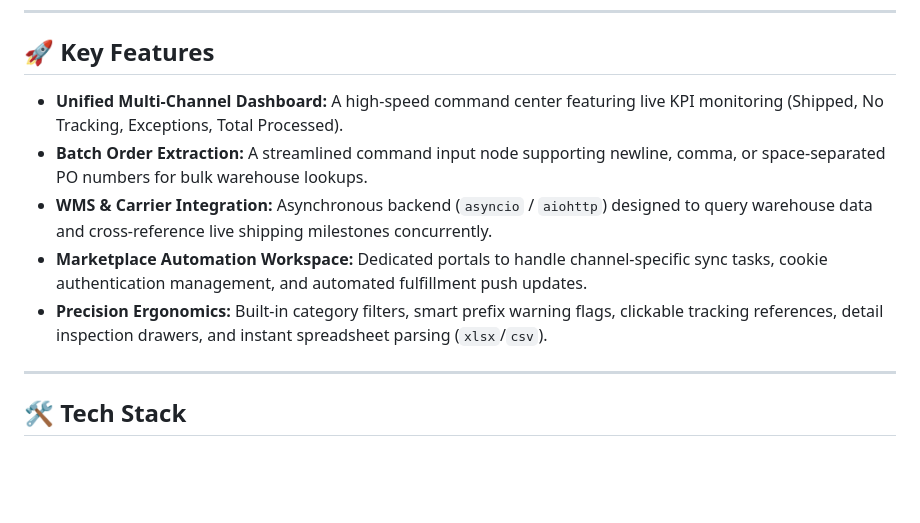
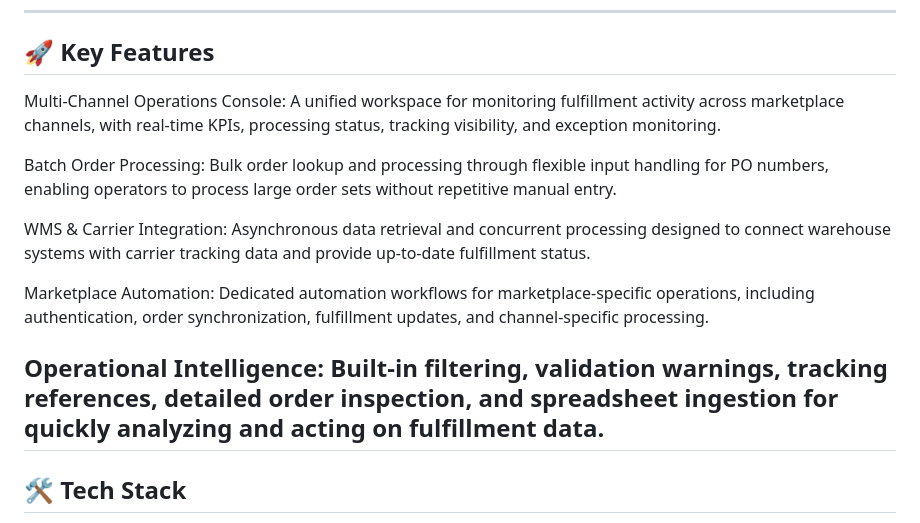
Before and after one commit to FaresThalji/origin-fulfillment-engine, a Markdown page: README.md, the part around the change. GitHub-like rendering; blank space fills up the shorter version.

```diff
--- a/README.md
+++ b/README.md
@@ -9,12 +9,15 @@ Designed with a high-performance, developer-first architecture, ORIGIN provides
 
 ## 🚀 Key Features
 
-* **Unified Multi-Channel Dashboard:** A high-speed command center featuring live KPI monitoring (Shipped, No Tracking, Exceptions, Total Processed).
-* **Batch Order Extraction:** A streamlined command input node supporting newline, comma, or space-separated PO numbers for bulk warehouse lookups.
-* **WMS & Carrier Integration:** Asynchronous backend (`asyncio` / `aiohttp`) designed to query warehouse data and cross-reference live shipping milestones concurrently.
-* **Marketplace Automation Workspace:** Dedicated portals to handle channel-specific sync tasks, cookie authentication management, and automated fulfillment push updates.
-* **Precision Ergonomics:** Built-in category filters, smart prefix warning flags, clickable tracking references, detail inspection drawers, and instant spreadsheet parsing (`xlsx`/`csv`).
+Multi-Channel Operations Console: A unified workspace for monitoring fulfillment activity across marketplace channels, with real-time KPIs, processing status, tracking visibility, and exception monitoring.
 
+Batch Order Processing: Bulk order lookup and processing through flexible input handling for PO numbers, enabling operators to process large order sets without repetitive manual entry.
+
+WMS & Carrier Integration: Asynchronous data retrieval and concurrent processing designed to connect warehouse systems with carrier tracking data and provide up-to-date fulfillment status.
+
+Marketplace Automation: Dedicated automation workflows for marketplace-specific operations, including authentication, order synchronization, fulfillment updates, and channel-specific processing.
+
+Operational Intelligence: Built-in filtering, validation warnings, tracking references, detailed order inspection, and spreadsheet ingestion for quickly analyzing and acting on fulfillment data.
 ---
 
 ## 🛠️ Tech Stack
```
